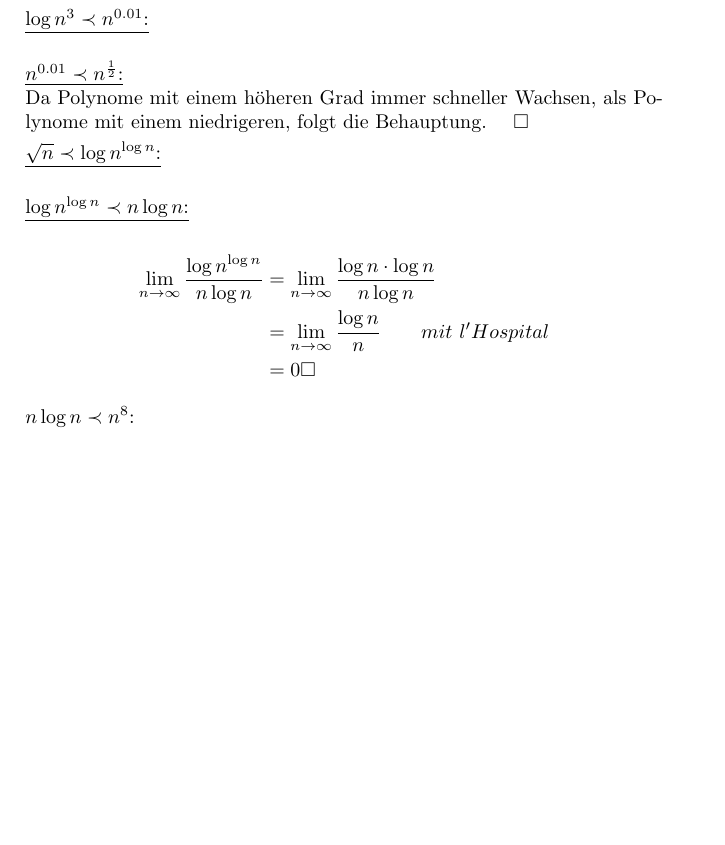
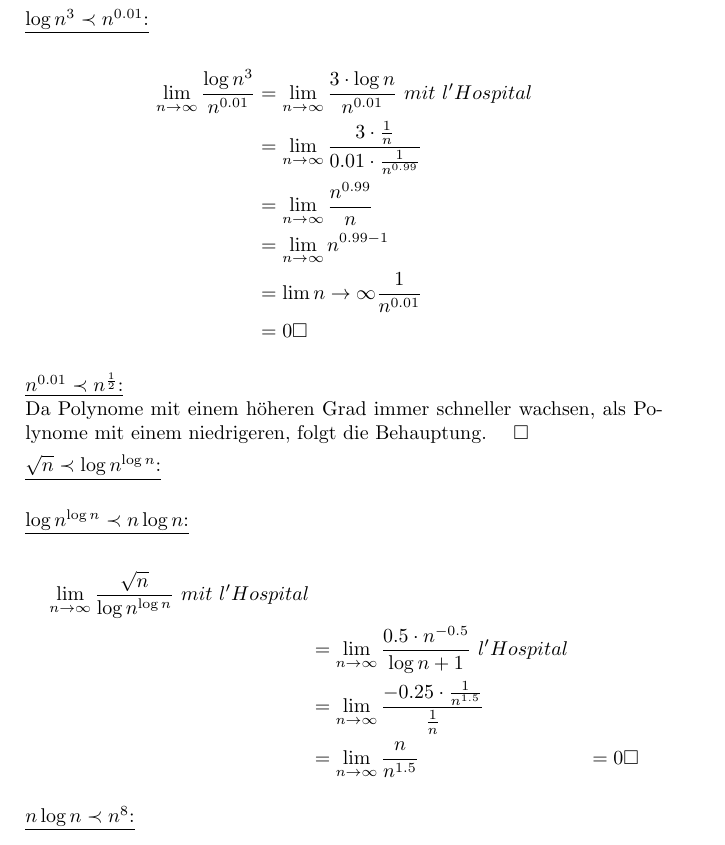
Before and after one commit to osengpiel/AD, a LaTeX document (1/Aufgabenblatt1-1.tex): part of page 2 of 4, cut so that both start at the same text, the shorter picture padded with empty space. Compiled offline with pdfLaTeX.

Commit message:
zwei beweise eingefügt

```diff
--- a/1/Aufgabenblatt1-1.tex
+++ b/1/Aufgabenblatt1-1.tex
@@ -65,24 +65,28 @@ $n \to \infty$ gilt:
 woraus folgt, dass die Behauptung wahr ist.
 
 \underline{$\log n^3 \prec n^{0.01}$:} \\
-%\begin{align*}
-%    \lim_{n \to \infty} \frac{\log n^3}{\log n^{\log n}} &= \lim_{n \to \infty}
-%        \frac{3 \cdot \log n}{\log n \cdot \log n} \\
-%        &= \lim_{n \to \infty} \frac{3}{\log n} \\
-%        &= 0 \hfill \square
-%\end{align*}
+\begin{align*}
+    \lim_{n \to \infty} \frac{\log n^3}{n^{0.01}} &= \lim_{n \to \infty}
+        \frac{3 \cdot \log n}{n^{0.01}} ~mit~l 'Hospital\\
+        &= \lim_{n \to \infty} \frac{3 \cdot \frac{1}{n}}{0.01 \cdot \frac{1}{n^{0.99}}} \\
+        &= \lim_{n \to \infty} \frac{n^{0.99}}{n} \\
+	&= \lim_{n \to \infty} n^{0.99-1} \\
+	&= \lim {n \to \infty} \frac{1}{n^{0.01}} \\
+	&= 0 \hfill \square
+\end{align*}
 
 \underline{$n^{0.01} \prec n^{\frac{1}{2}}$:} \\
-Da Polynome mit einem höheren Grad immer schneller Wachsen, als
+Da Polynome mit einem höheren Grad immer schneller wachsen, als
 Polynome mit einem niedrigeren, folgt die Behauptung. $\quad \square$
 
 \underline{$\sqrt{n} \prec \log n^{\log n}$:} \\
 
 \underline{$\log n^{\log n} \prec n \log n$:} \\
 \begin{align*}
-    \lim_{n \to \infty} \frac{\log n^{\log n}}{n \log n} &= \lim_{n \to \infty}
-        \frac{\log n \cdot \log n}{n \log n} \\
-        &= \lim_{n \to \infty} \frac{\log n}{n} \qquad mit ~ l'Hospital \\
+    \lim_{n \to \infty} \frac{\sqrt{n}}{\log n^{ \log n}} ~mit~l'Hospital\\
+	&= \lim_{n \to \infty} \frac{0.5 \cdot n^{-0.5}}{\log n +1} ~l 'Hospital\\
+        &= \lim_{n \to \infty} \frac{-0.25 \cdot \frac{1}{n^{1.5}}}{\frac{1}{n}}  \\
+	&= \lim_{n \to \infty} \frac{n}{n^{1.5}}
         &= 0 \hfill \square
 \end{align*}
 
```
